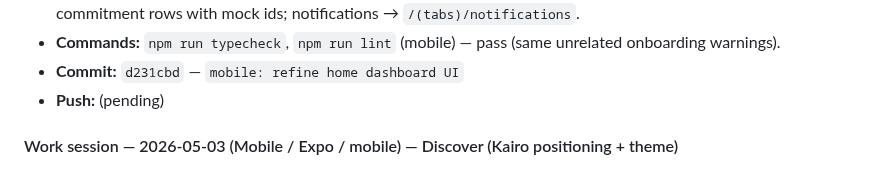
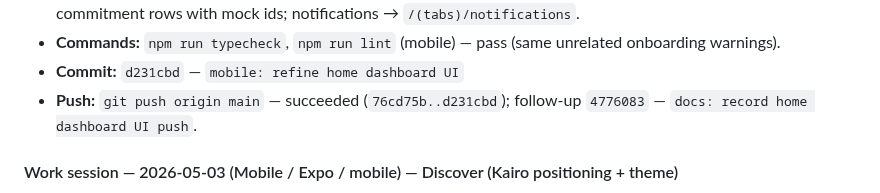
Before and after one commit to LakGar/kairo, a Markdown page: docs/kairo-build-log.md, the part around the change. Drawn GitHub-style.

Commit message:
docs: fix home refinement push line in build log
Co-authored-by: Cursor <cursoragent@cursor.com>

```diff
--- a/docs/kairo-build-log.md
+++ b/docs/kairo-build-log.md
@@ -151,7 +151,7 @@ In Progress:
 - **Handlers:** `console.log` for Submit proof / Review inbox stubs + `TODO`s; `router.push` for View event + commitment rows with mock ids; notifications → `/(tabs)/notifications`.
 - **Commands:** `npm run typecheck`, `npm run lint` (mobile) — pass (same unrelated onboarding warnings).
 - **Commit:** `d231cbd` — `mobile: refine home dashboard UI`
-- **Push:** (pending)
+- **Push:** `git push origin main` — succeeded (`76cd75b..d231cbd`); follow-up `4776083` — `docs: record home dashboard UI push`.
 
 #### Work session — 2026-05-03 (Mobile / Expo / mobile) — Discover (Kairo positioning + theme)
 
```
